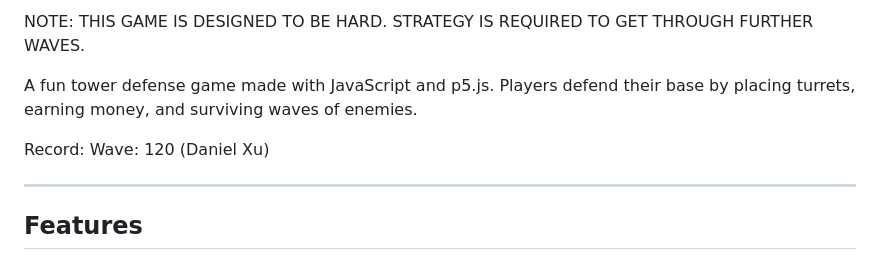
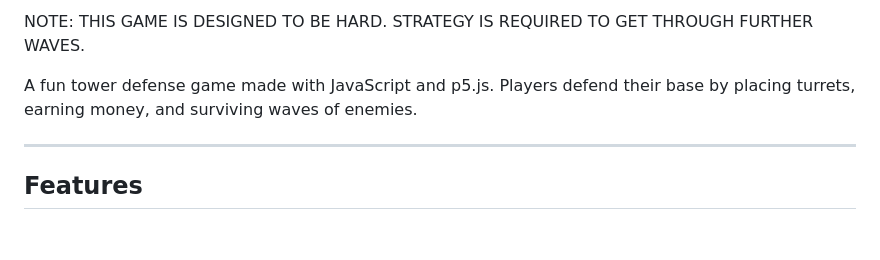
Before and after one commit to changkevin51/TowerDefense, a Markdown page: README.md, the part around one of its changes. Rendered like a GitHub page; blank space fills up the shorter version.

```diff
--- a/README.md
+++ b/README.md
@@ -3,8 +6,6 @@
 NOTE: THIS GAME IS DESIGNED TO BE HARD. STRATEGY IS REQUIRED TO GET THROUGH FURTHER WAVES.
 
 A fun tower defense game made with JavaScript and p5.js. Players defend their base by placing turrets, earning money, and surviving waves of enemies.
-
-Record: Wave: 120 (Daniel Xu)
 
 ---
 
```
Also changed, not shown: other parts of README.md (+4 -1 lines).
